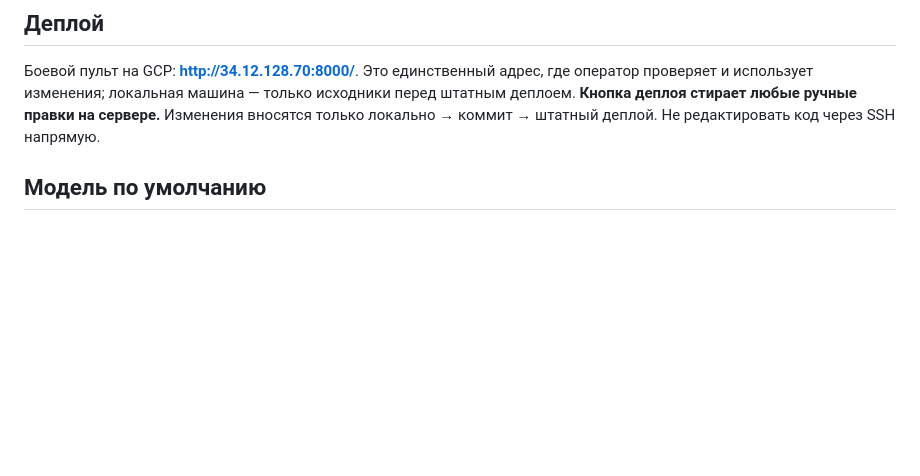
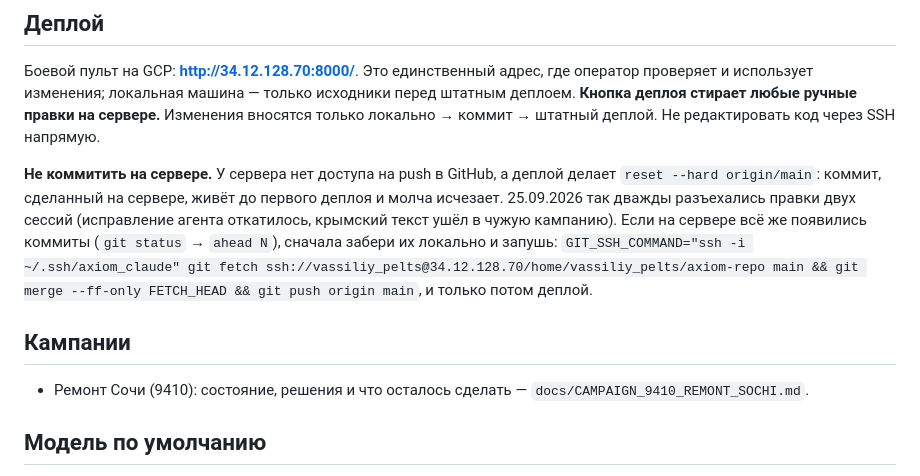
Before and after one commit to vassiliypelts-stack/axiom, a Markdown page: CLAUDE.md, the part around the change. GitHub-like rendering; blank space fills up the shorter version.

```diff
--- a/CLAUDE.md
+++ b/CLAUDE.md
@@ -72,6 +72,12 @@ FastAPI + одностраничный дашборд. Многоканальн
 
 Боевой пульт на GCP: **http://34.12.128.70:8000/**. Это единственный адрес, где оператор проверяет и использует изменения; локальная машина — только исходники перед штатным деплоем. **Кнопка деплоя стирает любые ручные правки на сервере.** Изменения вносятся только локально → коммит → штатный деплой. Не редактировать код через SSH напрямую.
 
+**Не коммитить на сервере.** У сервера нет доступа на push в GitHub, а деплой делает `reset --hard origin/main`: коммит, сделанный на сервере, живёт до первого деплоя и молча исчезает. 25.09.2026 так дважды разъехались правки двух сессий (исправление агента откатилось, крымский текст ушёл в чужую кампанию). Если на сервере всё же появились коммиты (`git status` → `ahead N`), сначала забери их локально и запушь: `GIT_SSH_COMMAND="ssh -i ~/.ssh/axiom_claude" git fetch ssh://vassiliy_pelts@34.12.128.70/home/vassiliy_pelts/axiom-repo main && git merge --ff-only FETCH_HEAD && git push origin main`, и только потом деплой.
+
+## Кампании
+
+- Ремонт Сочи (9410): состояние, решения и что осталось сделать — `docs/CAMPAIGN_9410_REMONT_SOCHI.md`.
+
 ## Модель по умолчанию
 
 Рутинные правки — Sonnet. Рискованные операции (рефакторинг/разбиение `app.py` и `index.html` на модули, миграции БД) — Opus.
```
Also changed, not shown: docs/CAMPAIGN_9410_REMONT_SOCHI.md (added, +55 -0 lines).
